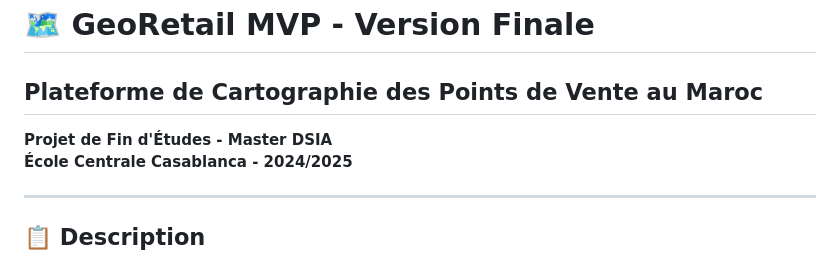
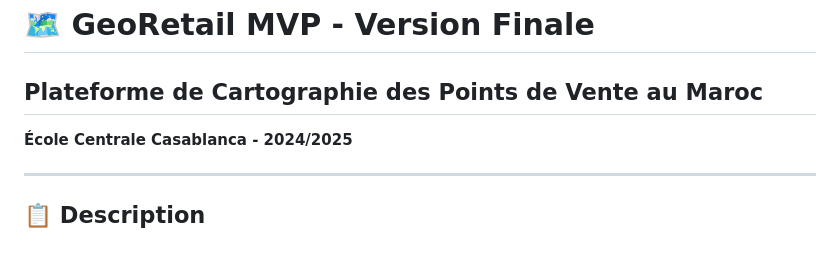
Before and after one commit to Meriem91772/GeoRetail-Moussadik-, a Markdown page: GeoRetail_Final/README.md, the part around the change. Rendered like a GitHub page.

Commit message:
Update README to remove project information
Removed project details from the README.

```diff
--- a/GeoRetail_Final/README.md
+++ b/GeoRetail_Final/README.md
@@ -2,7 +2,6 @@
 
 ## Plateforme de Cartographie des Points de Vente au Maroc
 
-**Projet de Fin d'Études - Master DSIA**
 **École Centrale Casablanca - 2024/2025**
 
 ---
```
